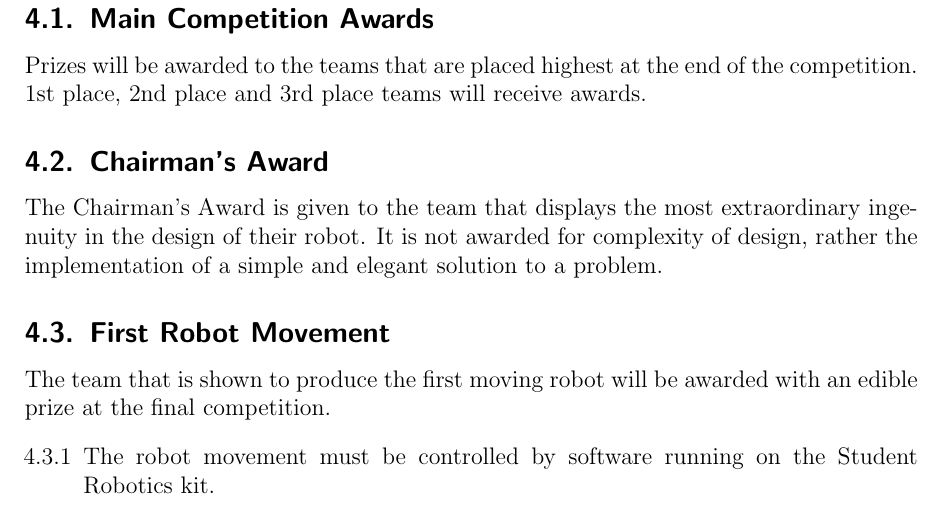
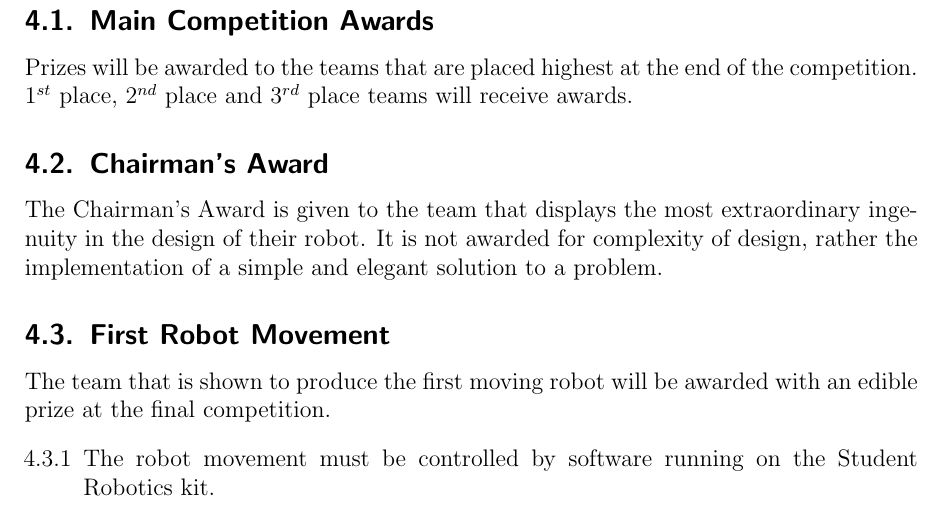
Before and after one commit to PeterJCLaw/rules, a LaTeX document (rulebook.tex, which reads awards.tex): part of page 10 of 11, cut so that both start at the same text. Compiled offline with pdfLaTeX.

Commit message:
Change suffixes of comp places to superscript

```diff
--- a/awards.tex
+++ b/awards.tex
@@ -2,7 +2,7 @@
 \label{sec:Awards}
 
 \subsection{Main Competition Awards}
-Prizes will be awarded to the teams that are placed highest at the end of the competition. 1st place, 2nd place and 3rd place teams will receive awards.
+Prizes will be awarded to the teams that are placed highest at the end of the competition. $1^{st}$ place, $2^{nd}$ place and $3^{rd}$ place teams will receive awards.
 
 \subsection{Chairman's Award}
 The Chairman's Award is given to the team that displays the most extraordinary ingenuity in the design of their robot. It is not awarded for complexity of design, rather the implementation of a simple and elegant solution to a problem.
```
